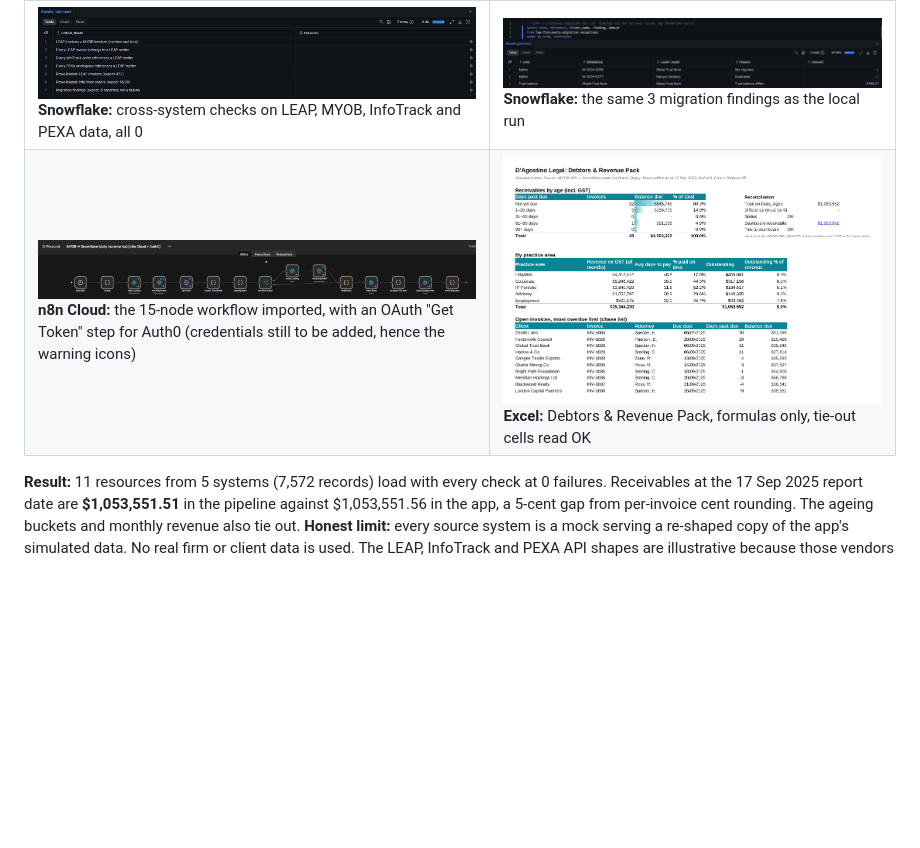
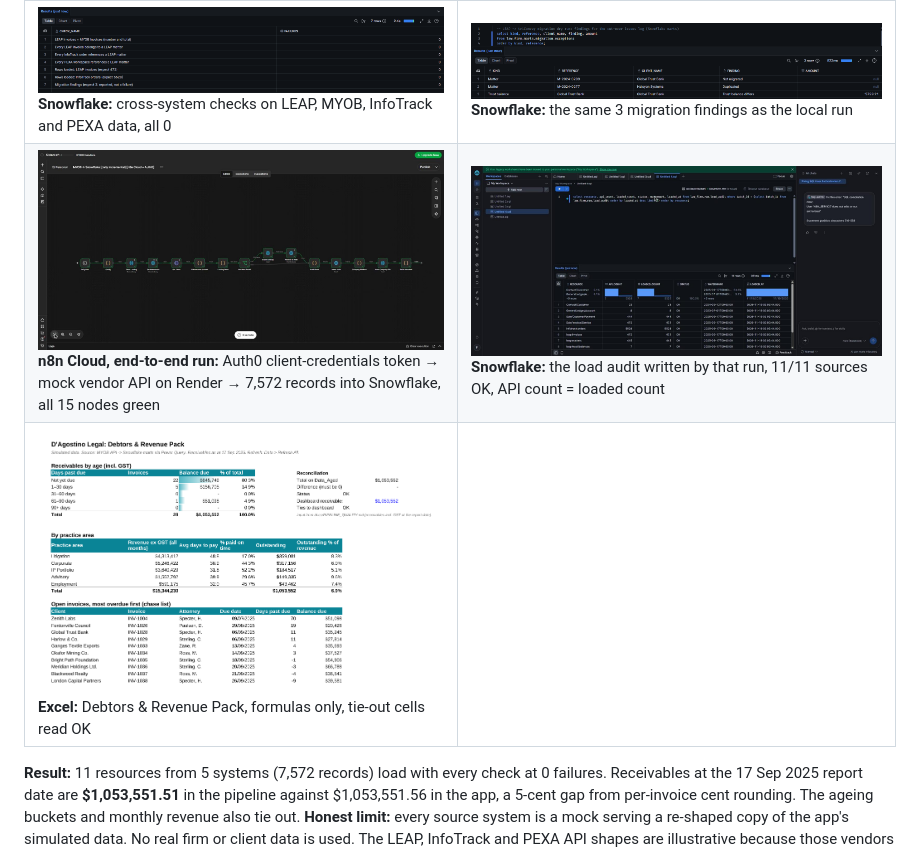
Before and after one commit to brianphu2310/Law_Firm_Operations_Intelliigence, a Markdown page: README.md, the part around the change. Drawn GitHub-style; pictures changed too: docs/screenshots/17-n8n-cloud-run-green.jpg (added), docs/screenshots/18-snowflake-load-audit-from-n8n.jpg (added); blank space fills up the shorter version.

Commit message:
Add evidence of the n8n Cloud end-to-end run into Snowflake
Co-Authored-By: Claude Opus 5.5 <noreply@anthropic.com>
Claude-Session: https://claude.ai/code/session_01SpkBeACKTPTUPKqm93Wkhc

```diff
--- a/README.md
+++ b/README.md
@@ -135,7 +135,8 @@ How the dashboard's numbers would arrive from the firm's accounting system, buil
 | ![Snowflake checks](docs/screenshots/10-snowflake-quality-checks.png) **Snowflake:** 8 quality checks on the loaded data, all 0 failures | ![Snowflake ageing](docs/screenshots/11-snowflake-receivables-ageing.png) **Snowflake:** receivables by age, total $1,053,551.51, same as the dashboard |
 | ![Migration dry run](docs/screenshots/14-migration-dry-run.png) **Pipeline page, migration dry run:** LEAP → triConvey rehearsal, 3 findings for the cut-over log | ![Pipeline page](docs/screenshots/09-pipeline.png) **Pipeline page:** 11 sources, 12/12 checks, 11/11 reconciliations to the app |
 | ![Snowflake cross-system checks](docs/screenshots/15-snowflake-cross-system-checks.png) **Snowflake:** cross-system checks on LEAP, MYOB, InfoTrack and PEXA data, all 0 | ![Snowflake migration findings](docs/screenshots/16-snowflake-migration-findings.png) **Snowflake:** the same 3 migration findings as the local run |
-| ![n8n workflow](docs/screenshots/12-n8n-workflow.png) **n8n Cloud:** the 15-node workflow imported, with an OAuth "Get Token" step for Auth0 (credentials still to be added, hence the warning icons) | ![Excel pack](docs/screenshots/13-excel-debtors-pack.png) **Excel:** Debtors & Revenue Pack, formulas only, tie-out cells read OK |
+| ![n8n Cloud run](docs/screenshots/17-n8n-cloud-run-green.jpg) **n8n Cloud, end-to-end run:** Auth0 client-credentials token → mock vendor API on Render → 7,572 records into Snowflake, all 15 nodes green | ![Snowflake load audit](docs/screenshots/18-snowflake-load-audit-from-n8n.jpg) **Snowflake:** the load audit written by that run, 11/11 sources OK, API count = loaded count |
+| ![Excel pack](docs/screenshots/13-excel-debtors-pack.png) **Excel:** Debtors & Revenue Pack, formulas only, tie-out cells read OK | |
 
 **Result:** 11 resources from 5 systems (7,572 records) load with every check at 0 failures. Receivables at the 17 Sep 2025
 report date are **$1,053,551.51** in the pipeline against $1,053,551.56 in the app, a 5-cent gap from per-invoice cent rounding.
```
Also changed, not shown: docs/AUTH.md (+4 -1 lines).
